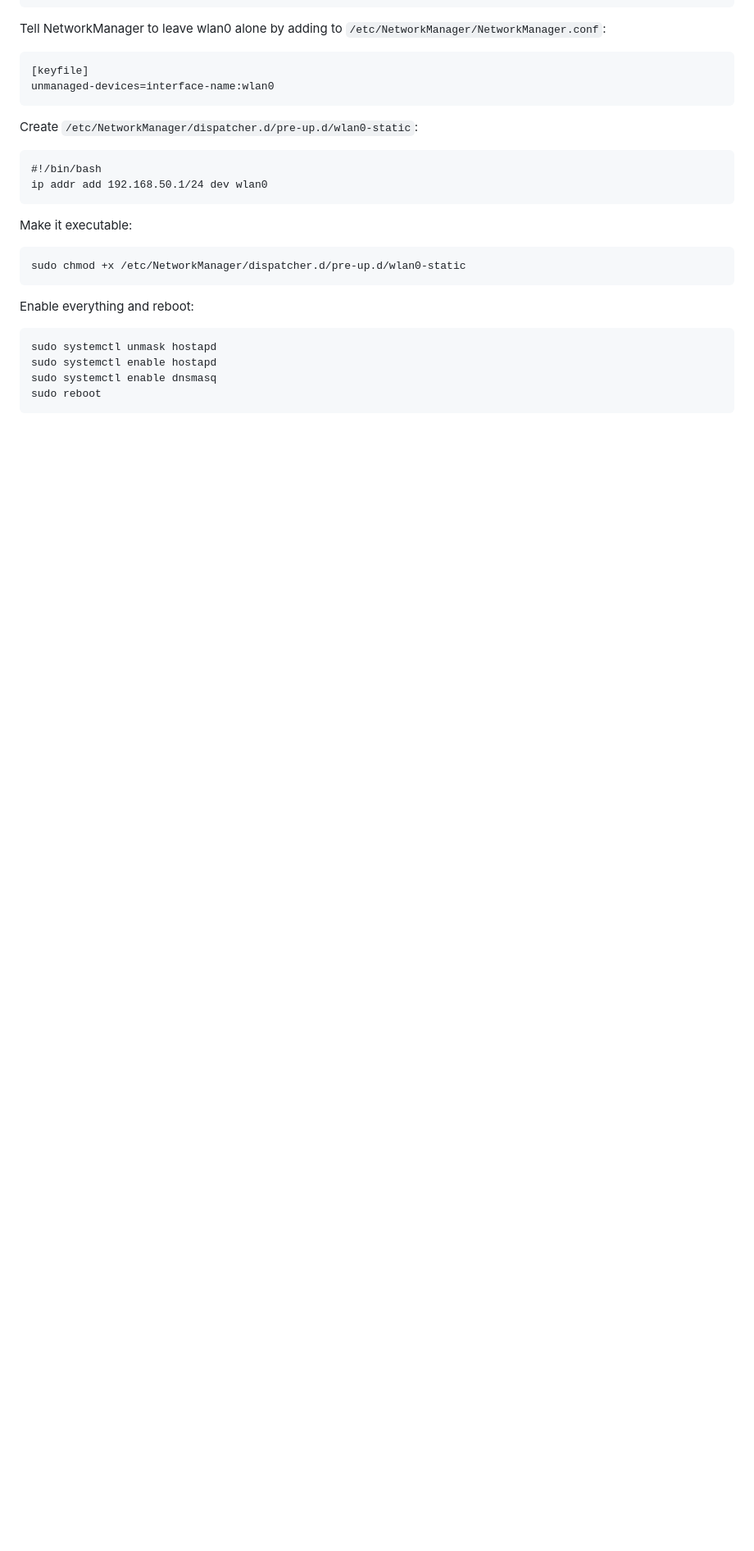
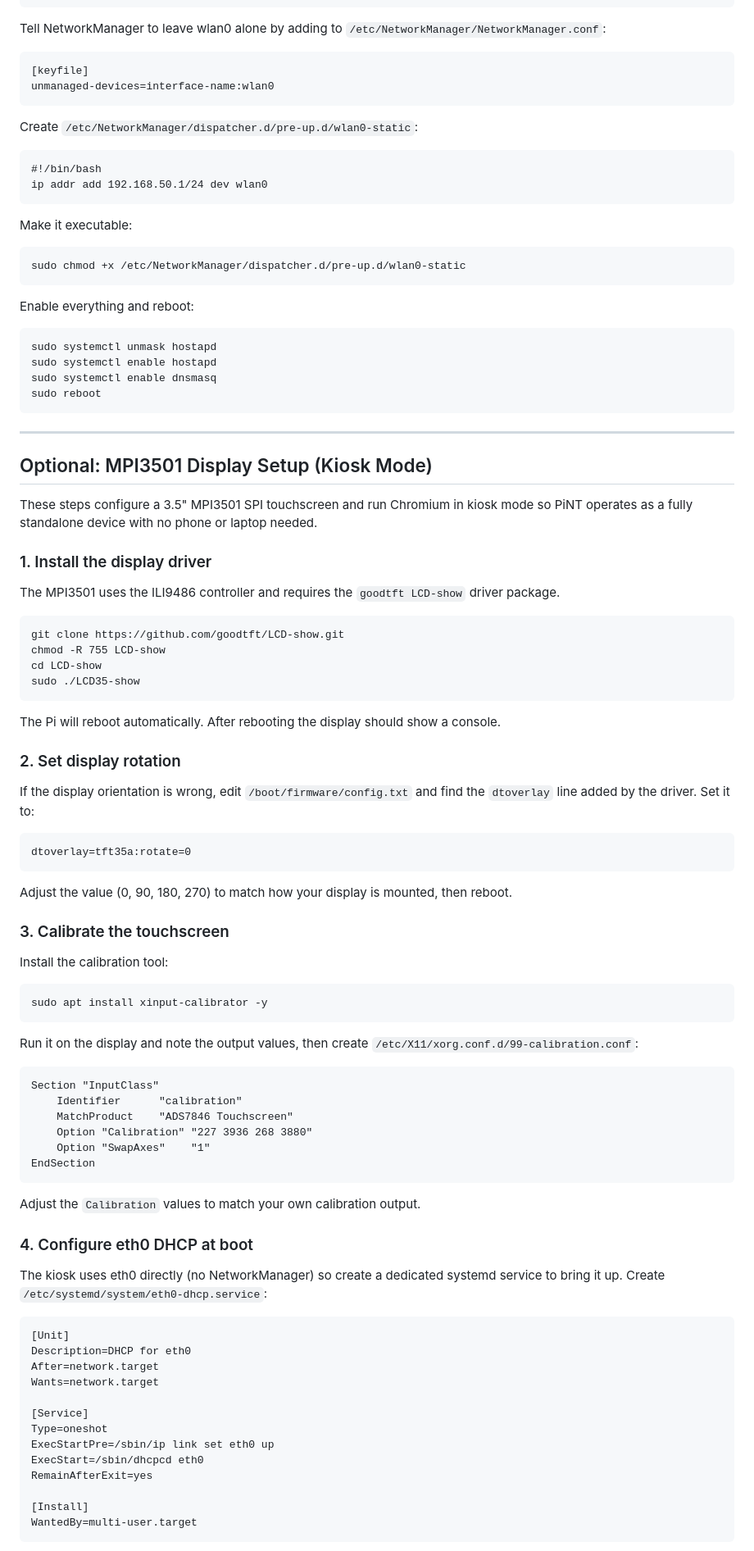
Before and after one commit to ReeceRRG12/PiNT-Hardware, a Markdown page: README.md, the part around one of its changes. Shown at 82% size. GitHub-like rendering; blank space fills up the shorter version.

```diff
--- a/README.md
+++ b/README.md
@@ -140,3 +144,63 @@ Enable everything and reboot:
     sudo systemctl enable dnsmasq
     sudo reboot
 
+---
+
+## Optional: MPI3501 Display Setup (Kiosk Mode)
+
+These steps configure a 3.5" MPI3501 SPI touchscreen and run Chromium in kiosk mode so PiNT operates as a fully standalone device with no phone or laptop needed.
+
+### 1. Install the display driver
+
+The MPI3501 uses the ILI9486 controller and requires the `goodtft LCD-show` driver package.
+
+    git clone https://github.com/goodtft/LCD-show.git
+    chmod -R 755 LCD-show
+    cd LCD-show
+    sudo ./LCD35-show
+
+The Pi will reboot automatically. After rebooting the display should show a console.
+
+### 2. Set display rotation
+
+If the display orientation is wrong, edit `/boot/firmware/config.txt` and find the `dtoverlay` line added by the driver. Set it to:
+
+    dtoverlay=tft35a:rotate=0
+
+Adjust the value (0, 90, 180, 270) to match how your display is mounted, then reboot.
+
+### 3. Calibrate the touchscreen
+
+Install the calibration tool:
+
+    sudo apt install xinput-calibrator -y
+
+Run it on the display and note the output values, then create `/etc/X11/xorg.conf.d/99-calibration.conf`:
+
+    Section "InputClass"
+        Identifier      "calibration"
+        MatchProduct    "ADS7846 Touchscreen"
+        Option "Calibration" "227 3936 268 3880"
+        Option "SwapAxes"    "1"
+    EndSection
+
+Adjust the `Calibration` values to match your own calibration output.
+
+### 4. Configure eth0 DHCP at boot
+
+The kiosk uses eth0 directly (no NetworkManager) so create a dedicated systemd service to bring it up. Create `/etc/systemd/system/eth0-dhcp.service`:
+
+    [Unit]
+    Description=DHCP for eth0
+    After=network.target
+    Wants=network.target
+
+    [Service]
+    Type=oneshot
+    ExecStartPre=/sbin/ip link set eth0 up
+    ExecStart=/sbin/dhcpcd eth0
+    RemainAfterExit=yes
+
+    [Install]
+    WantedBy=multi-user.target
+
```
Also changed, not shown: other parts of README.md (+106 -13 lines).
